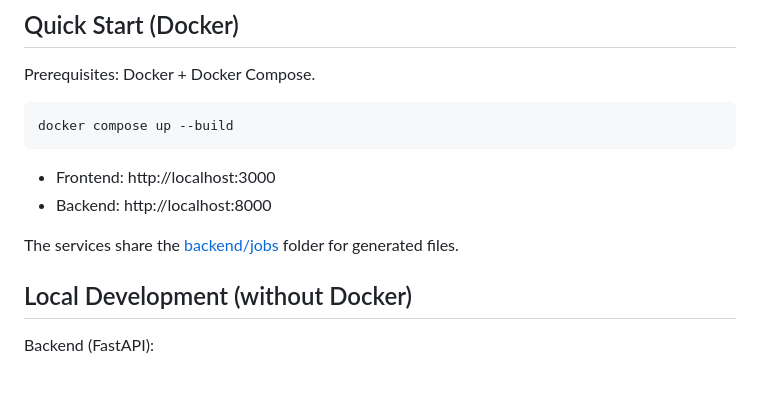
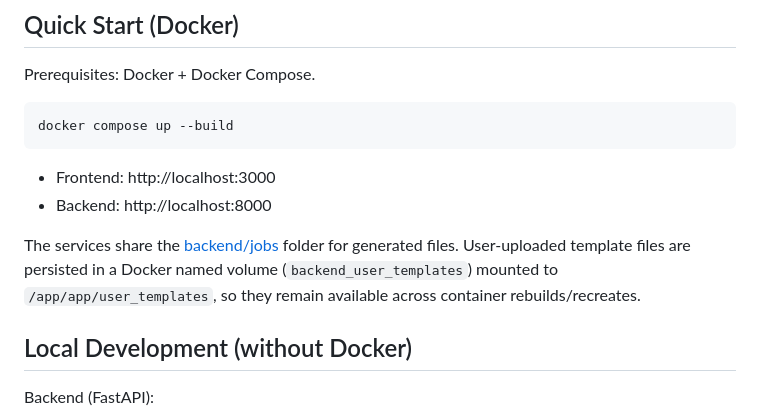
Before and after one commit to MichalZdziubany/STLGeneration, a Markdown page: README.md, the part around the change. GitHub-like rendering; blank space fills up the shorter version.

Commit message:
Added note about persistence of user-uploaded template files in Docker volume

```diff
--- a/README.md
+++ b/README.md
@@ -51,6 +51,7 @@ docker compose up --build
 - Backend: http://localhost:8000
 
 The services share the [backend/jobs](backend/jobs) folder for generated files.
+User-uploaded template files are persisted in a Docker named volume (`backend_user_templates`) mounted to `/app/app/user_templates`, so they remain available across container rebuilds/recreates.
 
 ## Local Development (without Docker)
 Backend (FastAPI):
```
